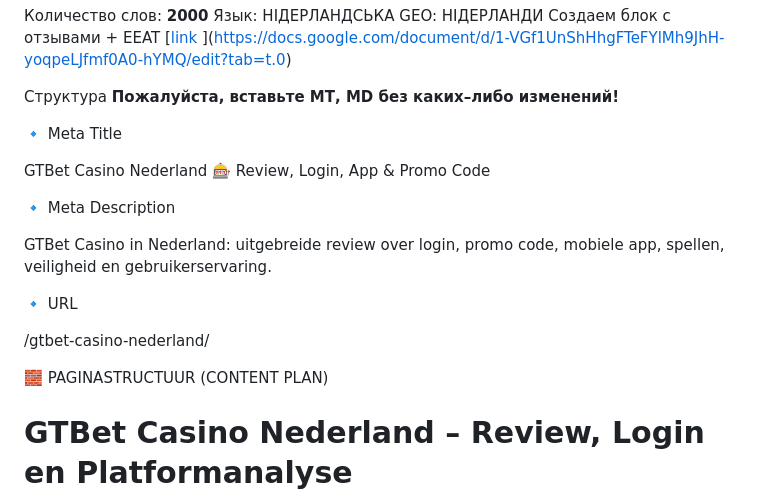
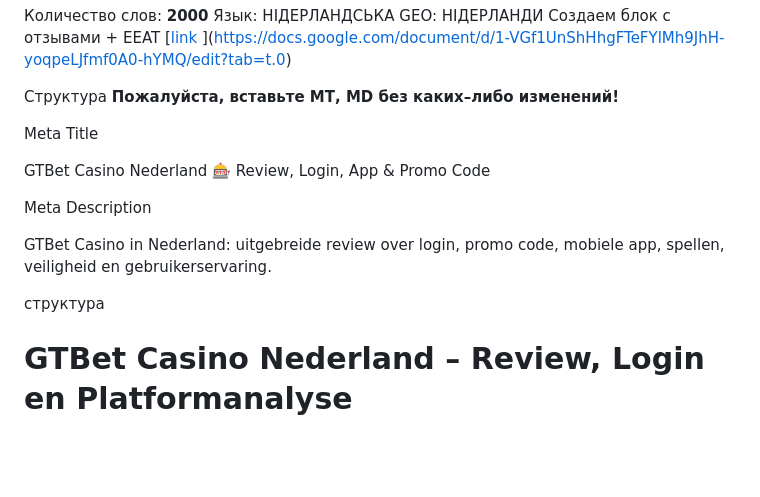
Before and after one commit to Anastasiia1197/www.pedicureadinda.nl-gtbet01-rostislav, a Markdown page: readme.md, the part around the change. Drawn GitHub-style; blank space fills up the shorter version.

```diff
--- a/readme.md
+++ b/readme.md
@@ -48,19 +48,15 @@ GEO: НІДЕРЛАНДИ
 Структура
 **Пожалуйста, вставьте МТ, МD без каких–либо изменений!**
 
-🔹 Meta Title
+Meta Title
 
 GTBet Casino Nederland 🎰 Review, Login, App & Promo Code
 
-🔹 Meta Description
+Meta Description
 
 GTBet Casino in Nederland: uitgebreide review over login, promo code, mobiele app, spellen, veiligheid en gebruikerservaring.
 
-🔹 URL
-
-/gtbet-casino-nederland/
-
-🧱 PAGINASTRUCTUUR (CONTENT PLAN)
+структура
 <H1>GTBet Casino Nederland – Review, Login en Platformanalyse</H1>
 <H2>Wat is GTBet Casino?</H2>
 <H3>Introductie van het GTBet platform</H3>
```
